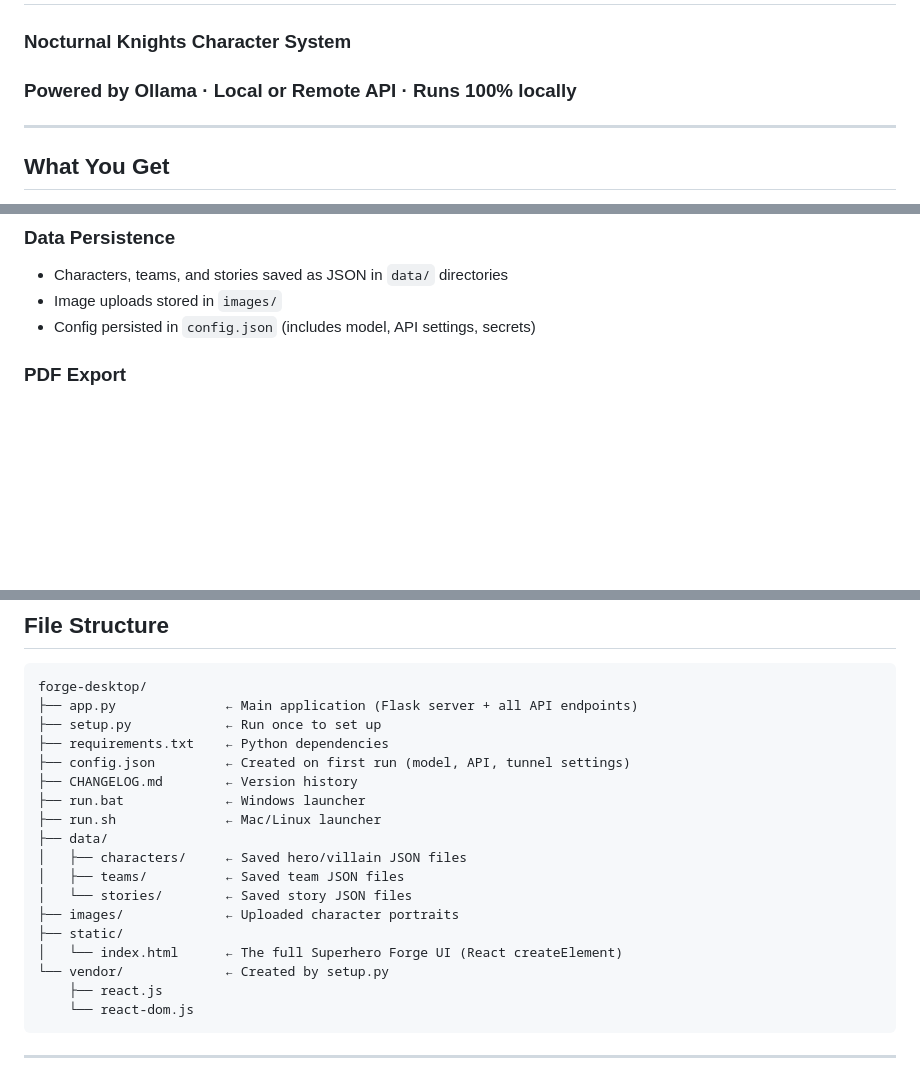
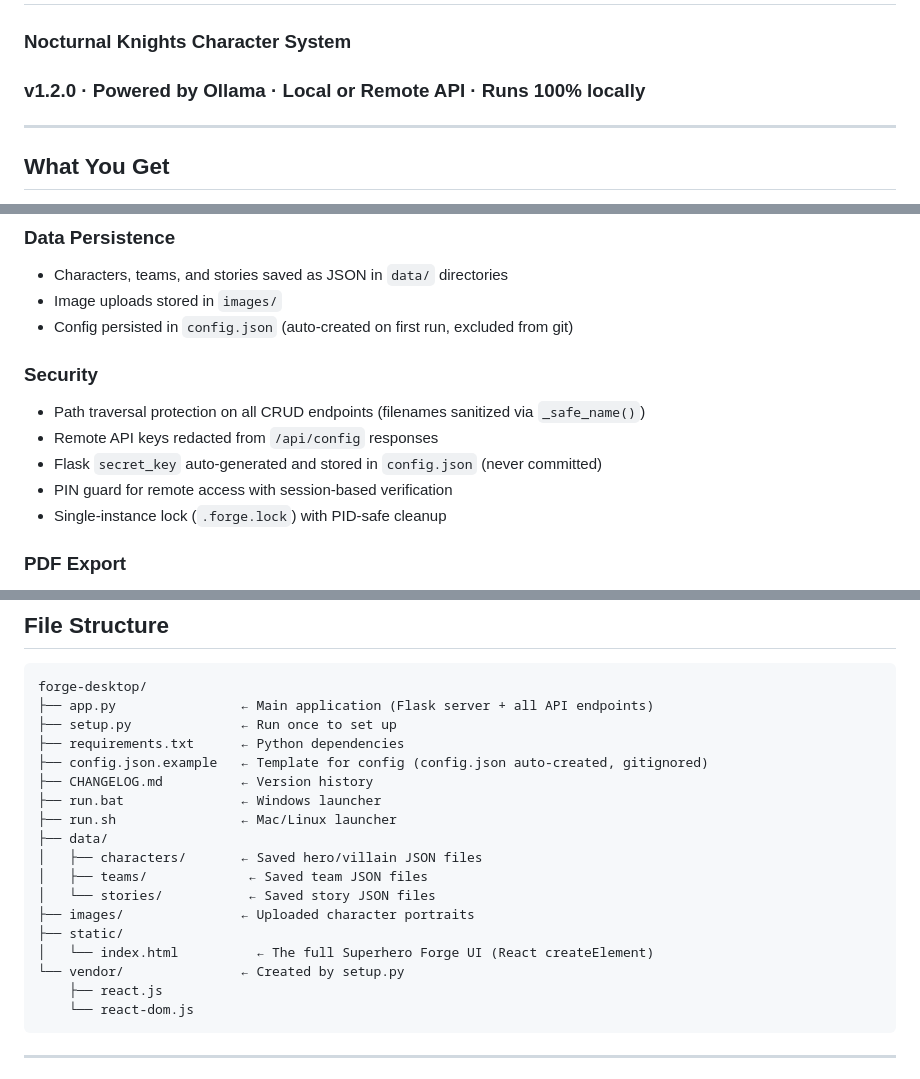
Before and after one commit to princesayian/forge-desktop, a Markdown page: README.md, 3 parts joined by grey strips. Drawn GitHub-style; blank space fills up the shorter version.

````diff
--- a/README.md
+++ b/README.md
@@ -1,6 +1,6 @@
 # Superhero Forge — Desktop App
 ### Nocturnal Knights Character System
-### Powered by Ollama · Local or Remote API · Runs 100% locally
+### v1.2.0 · Powered by Ollama · Local or Remote API · Runs 100% locally
 
 ---
 
@@ -142,7 +142,14 @@ ollama pull mistral
 ### Data Persistence
 - Characters, teams, and stories saved as JSON in `data/` directories
 - Image uploads stored in `images/`
-- Config persisted in `config.json` (includes model, API settings, secrets)
+- Config persisted in `config.json` (auto-created on first run, excluded from git)
+
+### Security
+- Path traversal protection on all CRUD endpoints (filenames sanitized via `_safe_name()`)
+- Remote API keys redacted from `/api/config` responses
+- Flask `secret_key` auto-generated and stored in `config.json` (never committed)
+- PIN guard for remote access with session-based verification
+- Single-instance lock (`.forge.lock`) with PID-safe cleanup
 
 ### PDF Export
 - Generate styled dossier PDFs with covers, stats, powers, origins, DNA, and character images
@@ -164,21 +171,21 @@ ollama pull mistral
 
 ```
 forge-desktop/
-├── app.py              ← Main application (Flask server + all API endpoints)
-├── setup.py            ← Run once to set up
-├── requirements.txt    ← Python dependencies
-├── config.json         ← Created on first run (model, API, tunnel settings)
-├── CHANGELOG.md        ← Version history
-├── run.bat             ← Windows launcher
-├── run.sh              ← Mac/Linux launcher
+├── app.py                ← Main application (Flask server + all API endpoints)
+├── setup.py              ← Run once to set up
+├── requirements.txt      ← Python dependencies
+├── config.json.example   ← Template for config (config.json auto-created, gitignored)
+├── CHANGELOG.md          ← Version history
+├── run.bat               ← Windows launcher
+├── run.sh                ← Mac/Linux launcher
 ├── data/
-│   ├── characters/     ← Saved hero/villain JSON files
-│   ├── teams/          ← Saved team JSON files
-│   └── stories/        ← Saved story JSON files
-├── images/             ← Uploaded character portraits
+│   ├── characters/       ← Saved hero/villain JSON files
+│   ├── teams/             ← Saved team JSON files
+│   └── stories/           ← Saved story JSON files
+├── images/               ← Uploaded character portraits
 ├── static/
-│   └── index.html      ← The full Superhero Forge UI (React createElement)
-└── vendor/             ← Created by setup.py
+│   └── index.html          ← The full Superhero Forge UI (React createElement)
+└── vendor/               ← Created by setup.py
     ├── react.js
     └── react-dom.js
 ```
````
Also changed, not shown: CHANGELOG.md (+16 -0 lines).
